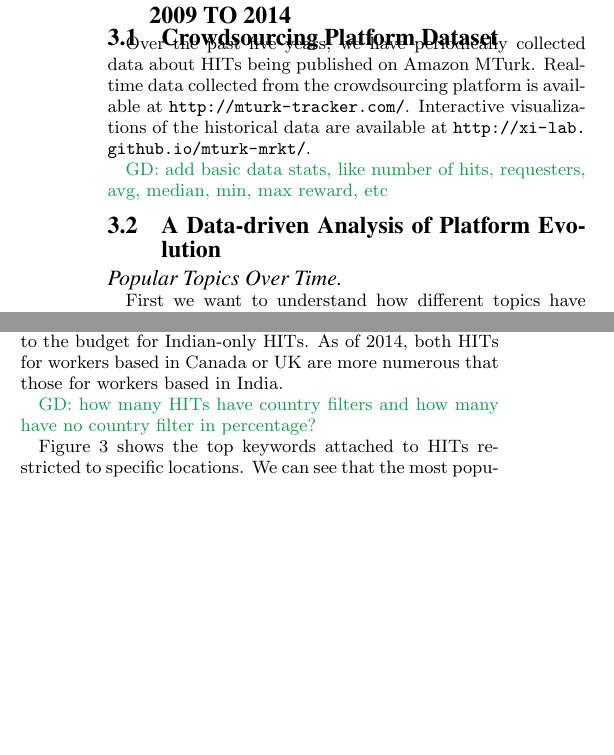
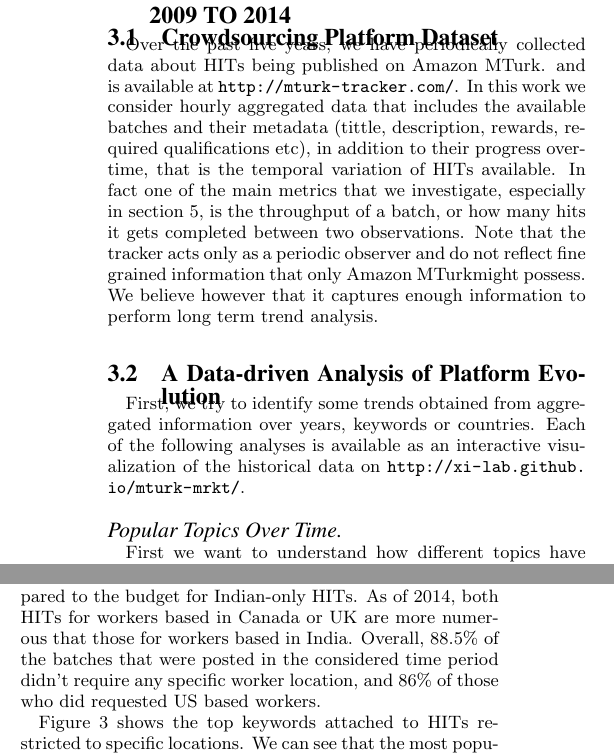
Before and after one commit to eXascaleInfolab/old-mturk, a LaTeX paper (paper/dynamics.tex, which reads paper/sections/stats.tex): two parts of the columns of page 3 of 9, joined at a grey line, cut so that both start at the same text, the shorter picture padded with empty space. Compiled offline with pdfLaTeX.

Commit message:
more on stats

```diff
--- a/paper/sections/stats.tex
+++ b/paper/sections/stats.tex
@@ -1,14 +1,12 @@
 %!TEX root = ../dynamics.tex
 \section{The Evolution of Amazon MTurk: 2009 to 2014}\label{sec:stats}
 
-\subsection{Crowdsourcing Platform Dataset}\label{sec:tracker}
+\subsection{Crowdsourcing Platform Dataset}
+\label{sec:tracker}
 Over the past five years, we have periodically collected data about HITs being published on \amt\ .
-Real-time data collected from the crowdsourcing platform is available at \url{http://mturk-tracker.com/}.
-Interactive visualizations of the historical data are available at \url{http://xi-lab.github.io/mturk-mrkt/}.
-
-\gd{add basic data stats, like number of hits, requesters, avg, median, min, max reward, etc}
-
+and is available at \url{http://mturk-tracker.com/}. In this work we consider hourly aggregated data that includes the available batches and their metadata (tittle, description, rewards, required qualifications etc), in addition to their progress overtime, that is the temporal variation of HITs available. In fact one of the main metrics that we investigate, especially in section \ref{sec:throughput}, is the throughput of a batch, or how many hits it gets completed between two observations. Note that the tracker acts only as a periodic observer and do not reflect fine grained information that only \amt\ might possess. We believe however that it captures enough information to perform long term trend analysis.\\
 \subsection{A Data-driven Analysis of Platform Evolution}
+First, we try to identify some trends obtained from aggregated information over years, keywords or countries.  Each of the following analyses is available as an interactive visualization of the historical data on \url{http://xi-lab.github.io/mturk-mrkt/}.
 \paragraph{Popular Topics  Over Time}
 First we want to understand how different topics have been addressed by means of micro-task crowdsourcing over time.
 In order to do such analysis we look at the tags associated with published HITs. We observe the evolution of tag popularity and associated reward on \amt\ .
@@ -34,9 +32,7 @@ We can see that US-only HITs dominate both in terms of number as well as of rewa
 Interestingly, we notice how over time HITs uniquely for workers based in India have been decreasing.
 While HITs for workers based in Canada have been increasing over time being in 2014 more than those for workers based in India, we see that the reward associated to them is less as compared to the budget for Indian-only HITs.
 As of 2014, both HITs for workers based in Canada or UK are more numerous that those for workers based in India.
-
-\gd{how many HITs have country filters and how many have no country filter in percentage?}
-
+Overall, 88.5\% of the batches that were posted in the considered time period didn't require any specific worker location, and 86\% of those who did requested US based workers.
 \begin{figure*}[htbp]
 	\centering
 		\includegraphics[width=0.43\textwidth]{figures/map}
```
